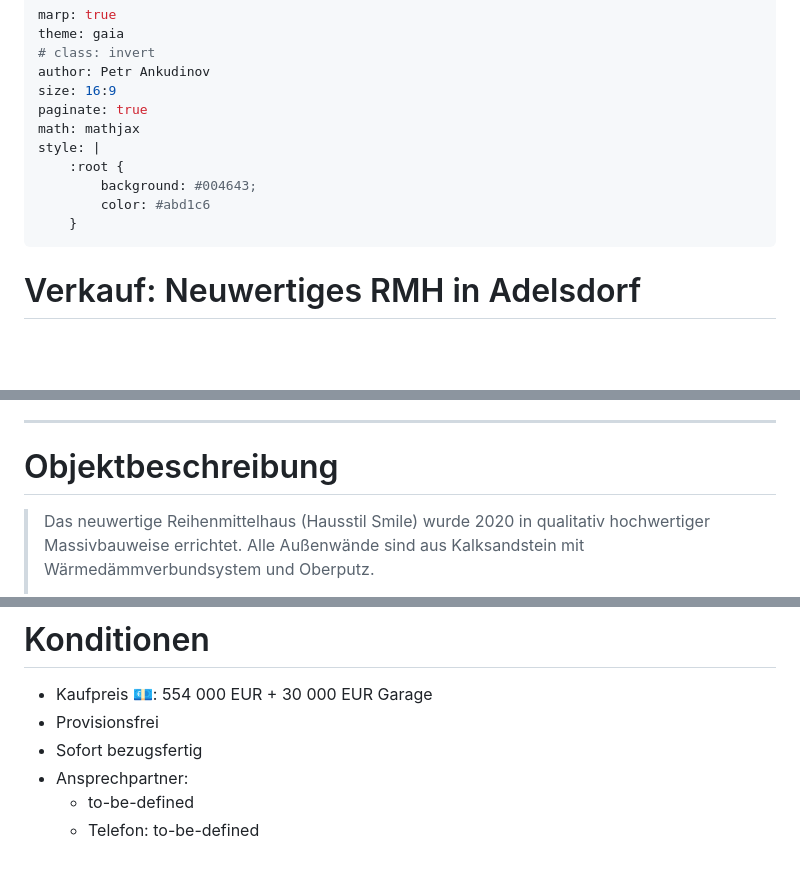
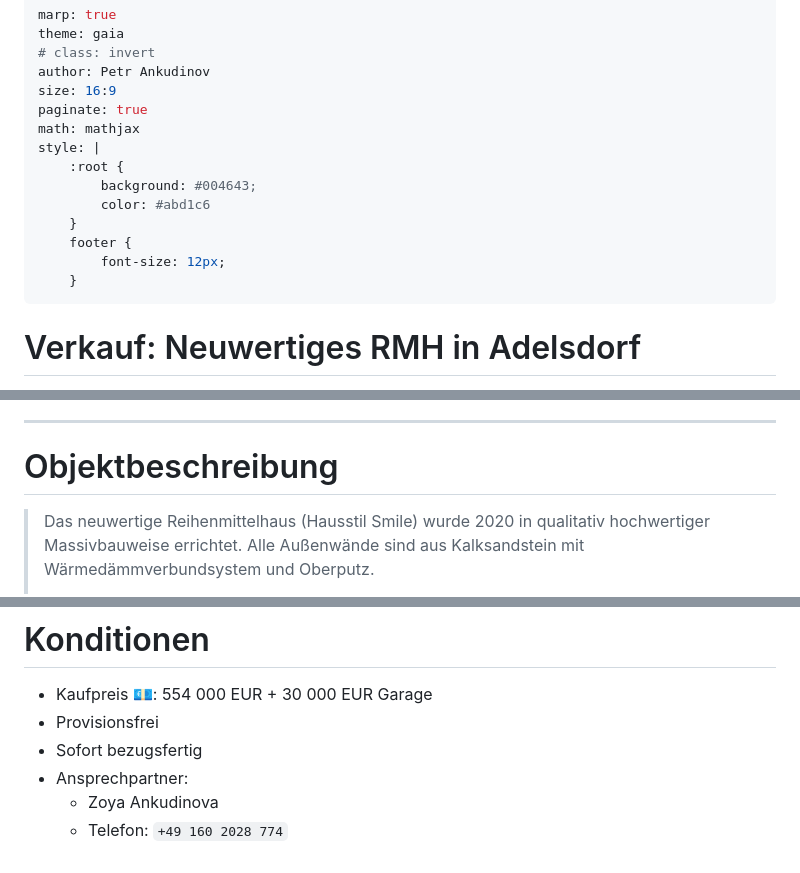
Before and after one commit to ankudinov/barschweg-expose, a Markdown page: marp_slides.md, 3 parts joined by grey strips. GitHub-like rendering; blank space fills up the shorter version.

Commit message:
add contact

```diff
--- a/marp_slides.md
+++ b/marp_slides.md
@@ -11,6 +11,9 @@ style: |
         background: #004643;
         color: #abd1c6
     }
+    footer {
+        font-size: 12px;
+    }
 ---
 
 # Verkauf: Neuwertiges RMH in Adelsdorf
@@ -26,6 +34,11 @@ Barschweg 19
 ---
 
 # Objektbeschreibung
+
+<!-- Add footer starting from this slide -->
+<!--
+footer: 'Tel: +49 160 2028 774 / Barschweg 19, 91325 Adelsdorf / Preis: 554 000 €'
+-->
 
 <style scoped>section {font-size: 14px;}</style>
 
@@ -202,5 +215,5 @@ Baujahr laut Energieausweis | 2020
 - Provisionsfrei
 - Sofort bezugsfertig
 - Ansprechpartner:
-  - to-be-defined
-  - Telefon: to-be-defined
+  - Zoya Ankudinova
+  - Telefon: `+49 160 2028 774`
```
Also changed, not shown: other parts of marp_slides.md (+5 -0 lines).
